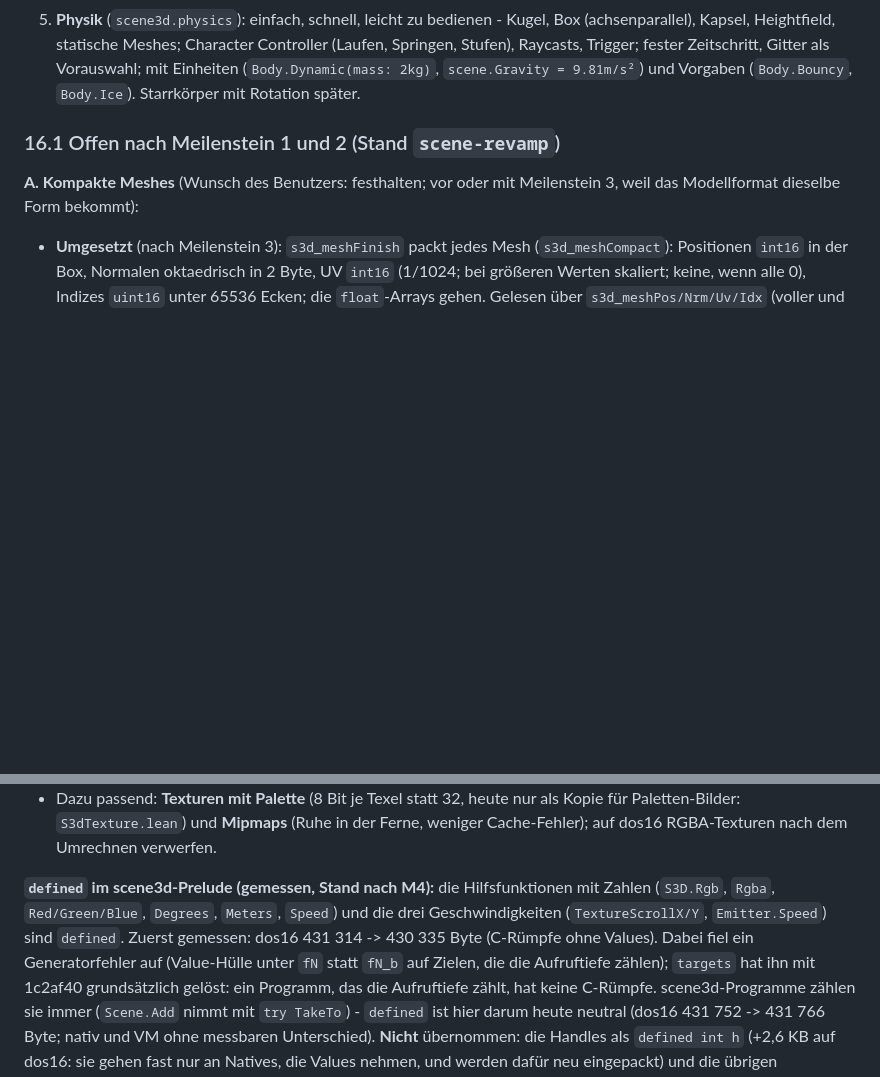
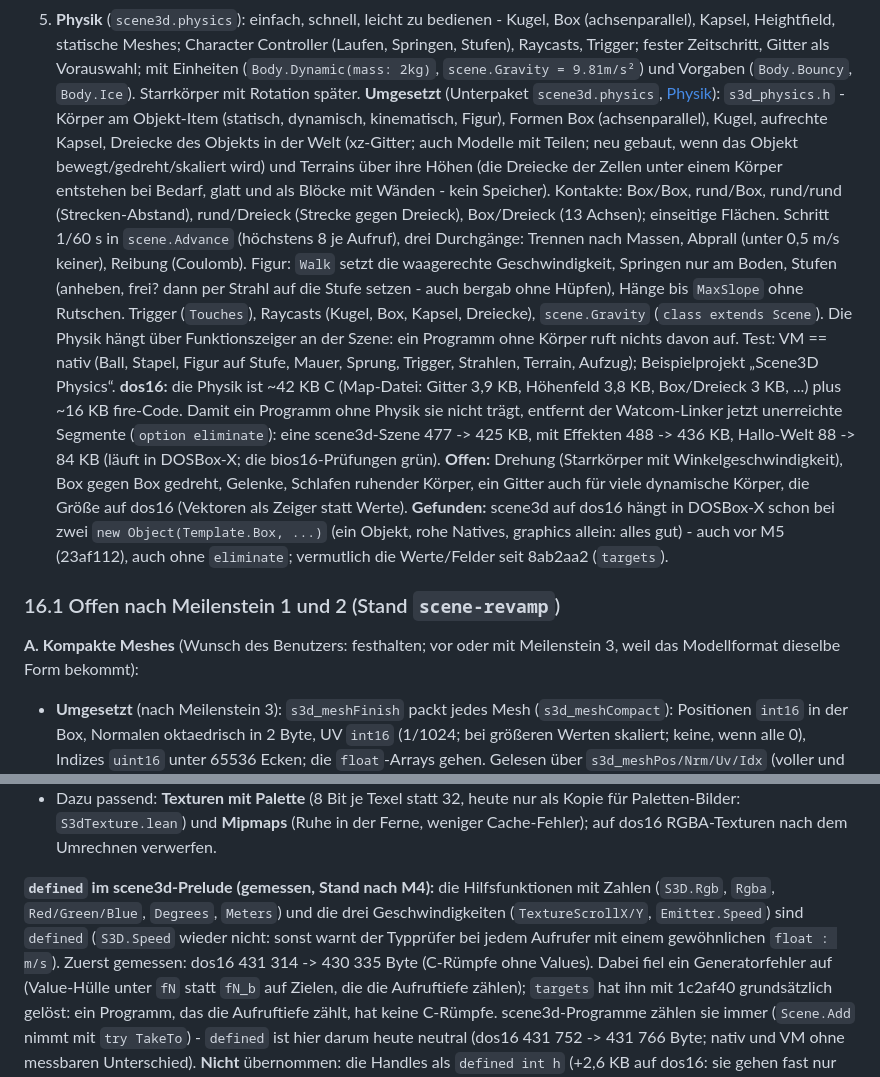
Before and after one commit to what3var/fire, a Markdown page: docs/ROADMAP.md, 2 parts joined by grey strips. GitHub-like rendering; blank space fills up the shorter version.

```diff
--- a/docs/ROADMAP.md
+++ b/docs/ROADMAP.md
@@ -878,6 +878,21 @@ nach Arbeiten auf `targets`).
 5. **Physik** (`scene3d.physics`): einfach, schnell, leicht zu bedienen - Kugel, Box (achsenparallel), Kapsel, Heightfield, statische Meshes; Character
    Controller (Laufen, Springen, Stufen), Raycasts, Trigger; fester Zeitschritt, Gitter als Vorauswahl; mit Einheiten (`Body.Dynamic(mass: 2kg)`,
    `scene.Gravity = 9.81m/s²`) und Vorgaben (`Body.Bouncy`, `Body.Ice`). Starrkörper mit Rotation später.
+   **Umgesetzt** (Unterpaket `scene3d.physics`, [Physik](graphics/physics.md)): `s3d_physics.h` - Körper am Objekt-Item (statisch, dynamisch, kinematisch,
+   Figur), Formen Box (achsenparallel), Kugel, aufrechte Kapsel, Dreiecke des Objekts in der Welt (xz-Gitter; auch Modelle mit Teilen; neu gebaut, wenn das
+   Objekt bewegt/gedreht/skaliert wird) und Terrains über ihre Höhen (die Dreiecke der Zellen unter einem Körper entstehen bei Bedarf, glatt und als Blöcke
+   mit Wänden - kein Speicher). Kontakte: Box/Box, rund/Box, rund/rund (Strecken-Abstand), rund/Dreieck (Strecke gegen Dreieck), Box/Dreieck (13 Achsen);
+   einseitige Flächen. Schritt 1/60 s in `scene.Advance` (höchstens 8 je Aufruf), drei Durchgänge: Trennen nach Massen, Abprall (unter 0,5 m/s keiner),
+   Reibung (Coulomb). Figur: `Walk` setzt die waagerechte Geschwindigkeit, Springen nur am Boden, Stufen (anheben, frei? dann per Strahl auf die Stufe
+   setzen - auch bergab ohne Hüpfen), Hänge bis `MaxSlope` ohne Rutschen. Trigger (`Touches`), Raycasts (Kugel, Box, Kapsel, Dreiecke), `scene.Gravity`
+   (`class extends Scene`). Die Physik hängt über Funktionszeiger an der Szene: ein Programm ohne Körper ruft nichts davon auf. Test: VM == nativ (Ball,
+   Stapel, Figur auf Stufe, Mauer, Sprung, Trigger, Strahlen, Terrain, Aufzug); Beispielprojekt „Scene3D Physics“. **dos16:** die Physik ist ~42 KB C
+   (Map-Datei: Gitter 3,9 KB, Höhenfeld 3,8 KB, Box/Dreieck 3 KB, ...) plus ~16 KB fire-Code. Damit ein Programm ohne Physik sie nicht trägt, entfernt der
+   Watcom-Linker jetzt unerreichte Segmente (`option eliminate`): eine scene3d-Szene 477 -> 425 KB, mit Effekten 488 -> 436 KB, Hallo-Welt 88 -> 84 KB
+   (läuft in DOSBox-X; die bios16-Prüfungen grün). **Offen:** Drehung (Starrkörper mit Winkelgeschwindigkeit), Box gegen Box gedreht, Gelenke,
+   Schlafen ruhender Körper, ein Gitter auch für viele dynamische Körper, die Größe auf dos16 (Vektoren als Zeiger statt Werte). **Gefunden:** scene3d auf
+   dos16 hängt in DOSBox-X schon bei zwei `new Object(Template.Box, ...)` (ein Objekt, rohe Natives, graphics allein: alles gut) - auch vor M5
+   (23af112), auch ohne `eliminate`; vermutlich die Werte/Felder seit 8ab2aa2 (`targets`).
 
 ### 16.1 Offen nach Meilenstein 1 und 2 (Stand `scene-revamp`)
 
@@ -905,8 +920,9 @@ nach Arbeiten auf `targets`).
 * Dazu passend: **Texturen mit Palette** (8 Bit je Texel statt 32, heute nur als Kopie für Paletten-Bilder: `S3dTexture.lean`) und **Mipmaps**
   (Ruhe in der Ferne, weniger Cache-Fehler); auf dos16 RGBA-Texturen nach dem Umrechnen verwerfen.
 
-**`defined` im scene3d-Prelude (gemessen, Stand nach M4):** die Hilfsfunktionen mit Zahlen (`S3D.Rgb`, `Rgba`, `Red/Green/Blue`, `Degrees`, `Meters`,
-`Speed`) und die drei Geschwindigkeiten (`TextureScrollX/Y`, `Emitter.Speed`) sind `defined`. Zuerst gemessen: dos16 431 314 -> 430 335 Byte (C-Rümpfe
+**`defined` im scene3d-Prelude (gemessen, Stand nach M4):** die Hilfsfunktionen mit Zahlen (`S3D.Rgb`, `Rgba`, `Red/Green/Blue`, `Degrees`, `Meters`)
+und die drei Geschwindigkeiten (`TextureScrollX/Y`, `Emitter.Speed`) sind `defined` (`S3D.Speed` wieder nicht: sonst warnt der Typprüfer bei jedem
+Aufrufer mit einem gewöhnlichen `float : m/s`). Zuerst gemessen: dos16 431 314 -> 430 335 Byte (C-Rümpfe
 ohne Values). Dabei fiel ein Generatorfehler auf (Value-Hülle unter `fN` statt `fN_b` auf Zielen, die die Aufruftiefe zählen); `targets` hat ihn mit
 1c2af40 grundsätzlich gelöst: ein Programm, das die Aufruftiefe zählt, hat keine C-Rümpfe. scene3d-Programme zählen sie immer (`Scene.Add` nimmt mit
 `try TakeTo`) - `defined` ist hier darum heute neutral (dos16 431 752 -> 431 766 Byte; nativ und VM ohne messbaren Unterschied). **Nicht** übernommen:
```
Also changed, not shown: docs/README.md (+1 -1 lines), docs/graphics/3d.md (+6 -0 lines), docs/graphics/physics.md (added, +98 -0 lines), docs/images/physics.png (added), 5 other files.
